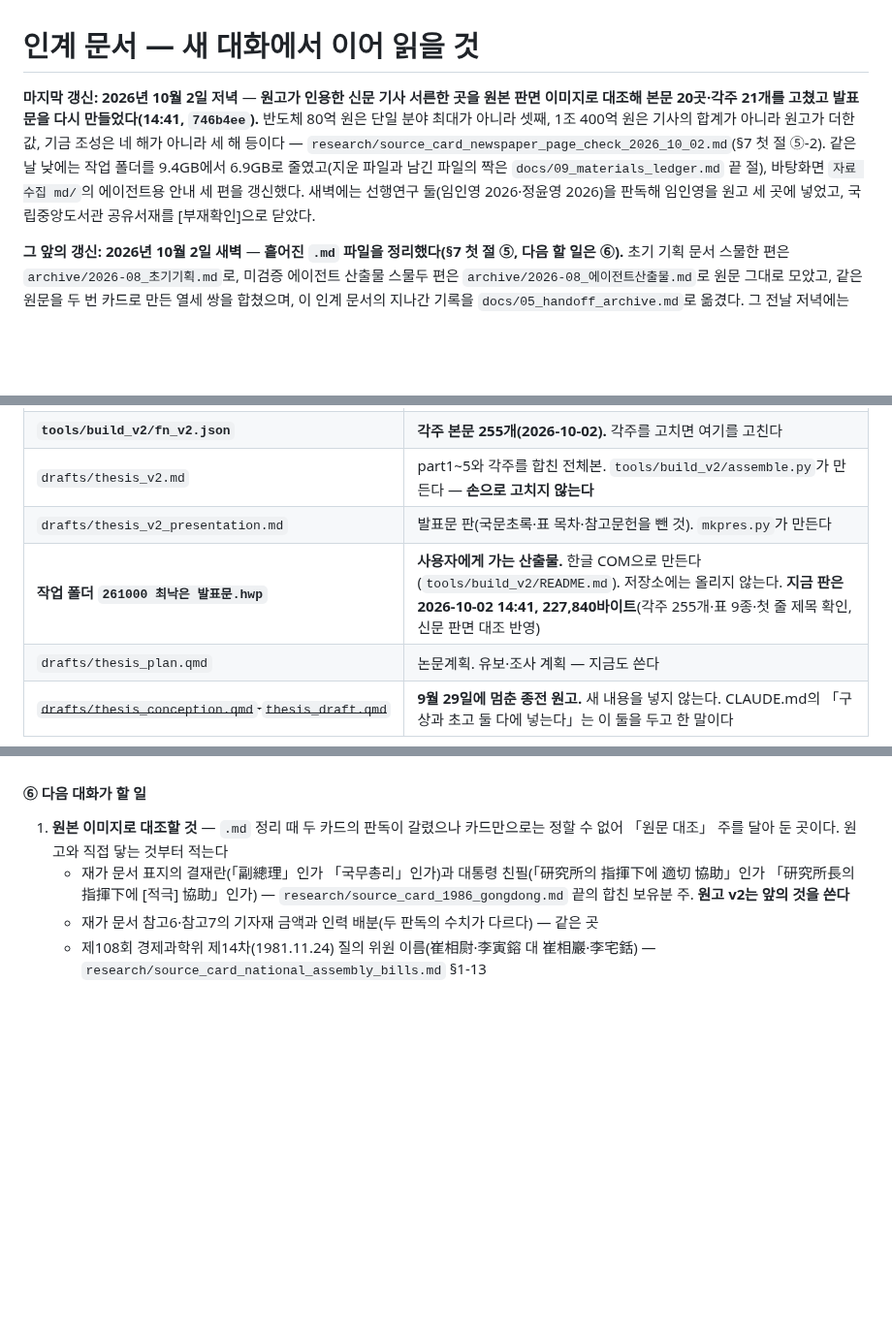
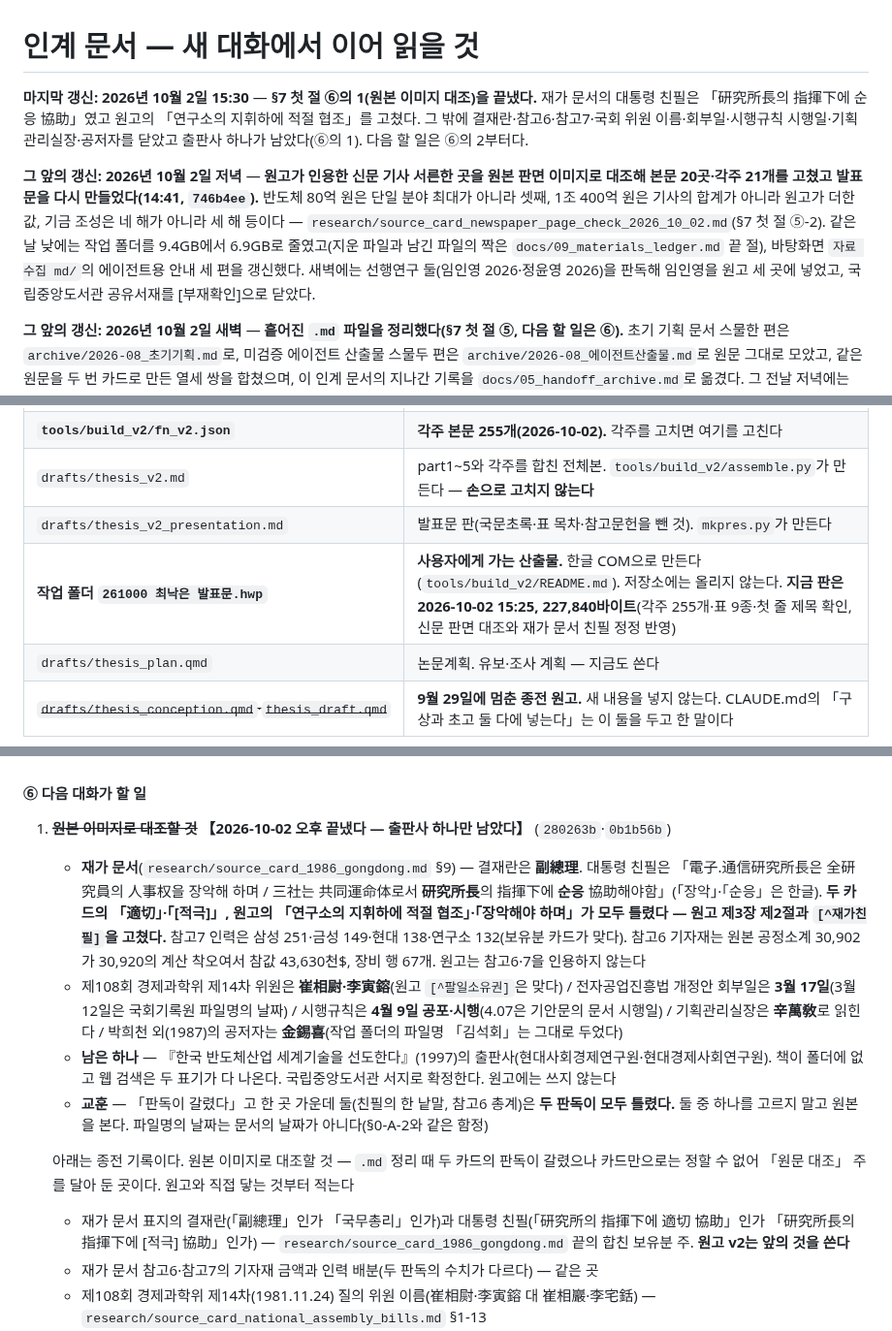
Before and after one commit to dms8588478-droid/thesis-1980s-korea-electronics, a Markdown page: docs/05_handoff.md, 3 parts joined by grey strips. Shown at 97% size. Drawn GitHub-style; blank space fills up the shorter version.

Commit message:
인계 문서에 §7 첫 절 ⑥의 1(원본 이미지 대조)을 끝낸 결과를 옮겼다
Co-Authored-By: Claude Opus 5.5 <noreply@anthropic.com>

```diff
--- a/docs/05_handoff.md
+++ b/docs/05_handoff.md
@@ -1,6 +1,8 @@
 # 인계 문서 — 새 대화에서 이어 읽을 것
 
-**마지막 갱신: 2026년 10월 2일 저녁** — **원고가 인용한 신문 기사 서른한 곳을 원본 판면 이미지로 대조해 본문 20곳·각주 21개를 고쳤고 발표문을 다시 만들었다(14:41, `746b4ee`).** 반도체 80억 원은 단일 분야 최대가 아니라 셋째, 1조 400억 원은 기사의 합계가 아니라 원고가 더한 값, 기금 조성은 네 해가 아니라 세 해 등이다 — `research/source_card_newspaper_page_check_2026_10_02.md`(§7 첫 절 ⑤-2). 같은 날 낮에는 작업 폴더를 9.4GB에서 6.9GB로 줄였고(지운 파일과 남긴 파일의 짝은 `docs/09_materials_ledger.md` 끝 절), 바탕화면 `자료 수집 md/`의 에이전트용 안내 세 편을 갱신했다. 새벽에는 선행연구 둘(임인영 2026·정윤영 2026)을 판독해 임인영을 원고 세 곳에 넣었고, 국립중앙도서관 공유서재를 [부재확인]으로 닫았다.
+**마지막 갱신: 2026년 10월 2일 15:30** — **§7 첫 절 ⑥의 1(원본 이미지 대조)을 끝냈다.** 재가 문서의 대통령 친필은 「研究所長의 指揮下에 순응 協助」였고 원고의 「연구소의 지휘하에 적절 협조」를 고쳤다. 그 밖에 결재란·참고6·참고7·국회 위원 이름·회부일·시행규칙 시행일·기획관리실장·공저자를 닫았고 출판사 하나가 남았다(⑥의 1). 다음 할 일은 ⑥의 2부터다.
+
+**그 앞의 갱신: 2026년 10월 2일 저녁** — **원고가 인용한 신문 기사 서른한 곳을 원본 판면 이미지로 대조해 본문 20곳·각주 21개를 고쳤고 발표문을 다시 만들었다(14:41, `746b4ee`).** 반도체 80억 원은 단일 분야 최대가 아니라 셋째, 1조 400억 원은 기사의 합계가 아니라 원고가 더한 값, 기금 조성은 네 해가 아니라 세 해 등이다 — `research/source_card_newspaper_page_check_2026_10_02.md`(§7 첫 절 ⑤-2). 같은 날 낮에는 작업 폴더를 9.4GB에서 6.9GB로 줄였고(지운 파일과 남긴 파일의 짝은 `docs/09_materials_ledger.md` 끝 절), 바탕화면 `자료 수집 md/`의 에이전트용 안내 세 편을 갱신했다. 새벽에는 선행연구 둘(임인영 2026·정윤영 2026)을 판독해 임인영을 원고 세 곳에 넣었고, 국립중앙도서관 공유서재를 [부재확인]으로 닫았다.
 
 **그 앞의 갱신: 2026년 10월 2일 새벽** — **흩어진 `.md` 파일을 정리했다(§7 첫 절 ⑤, 다음 할 일은 ⑥).** 초기 기획 문서 스물한 편은 `archive/2026-08_초기기획.md`로, 미검증 에이전트 산출물 스물두 편은 `archive/2026-08_에이전트산출물.md`로 원문 그대로 모았고, 같은 원문을 두 번 카드로 만든 열세 쌍을 합쳤으며, 이 인계 문서의 지나간 기록을 `docs/05_handoff_archive.md`로 옮겼다. 그 전날 저녁에는 『전자진흥』 35편과 1983년 1월 정부투자기관 적립 방안을 원고에 넣었다.
 
@@ -82,7 +84,7 @@ grep -rl "검색어" research/ docs/ drafts/
 | **`tools/build_v2/fn_v2.json`** | **각주 본문 255개(2026-10-02).** 각주를 고치면 여기를 고친다 |
 | `drafts/thesis_v2.md` | part1~5와 각주를 합친 전체본. `tools/build_v2/assemble.py`가 만든다 — **손으로 고치지 않는다** |
 | `drafts/thesis_v2_presentation.md` | 발표문 판(국문초록·표 목차·참고문헌을 뺀 것). `mkpres.py`가 만든다 |
-| **작업 폴더 `261000 최낙은 발표문.hwp`** | **사용자에게 가는 산출물.** 한글 COM으로 만든다(`tools/build_v2/README.md`). 저장소에는 올리지 않는다. **지금 판은 2026-10-02 14:41, 227,840바이트**(각주 255개·표 9종·첫 줄 제목 확인, 신문 판면 대조 반영) |
+| **작업 폴더 `261000 최낙은 발표문.hwp`** | **사용자에게 가는 산출물.** 한글 COM으로 만든다(`tools/build_v2/README.md`). 저장소에는 올리지 않는다. **지금 판은 2026-10-02 15:25, 227,840바이트**(각주 255개·표 9종·첫 줄 제목 확인, 신문 판면 대조와 재가 문서 친필 정정 반영) |
 | `drafts/thesis_plan.qmd` | 논문계획. 유보·조사 계획 — 지금도 쓴다 |
 | ~~`drafts/thesis_conception.qmd`·`thesis_draft.qmd`~~ | **9월 29일에 멈춘 종전 원고.** 새 내용을 넣지 않는다. CLAUDE.md의 「구상과 초고 둘 다에 넣는다」는 이 둘을 두고 한 말이다 |
 
@@ -495,7 +497,13 @@ for k in 라벨1 라벨2; do u=$(grep -c "\[\^$k\]" drafts/thesis_conception.qmd
 
 #### ⑥ 다음 대화가 할 일
 
-1. **원본 이미지로 대조할 것** — `.md` 정리 때 두 카드의 판독이 갈렸으나 카드만으로는 정할 수 없어 「원문 대조」 주를 달아 둔 곳이다. 원고와 직접 닿는 것부터 적는다
+1. ~~**원본 이미지로 대조할 것**~~ **【2026-10-02 오후 끝냈다 — 출판사 하나만 남았다】** (`280263b`·`0b1b56b`)
+   - **재가 문서**(`research/source_card_1986_gongdong.md` §9) — 결재란은 **副總理**. 대통령 친필은 「電子.通信研究所長은 全研究員의 人事权을 장악해 하며 / 三社는 共同運命体로서 **研究所長**의 指揮下에 **순응** 協助해야함」(「장악」·「순응」은 한글). **두 카드의 「適切」·「[적극]」, 원고의 「연구소의 지휘하에 적절 협조」·「장악해야 하며」가 모두 틀렸다 — 원고 제3장 제2절과 `[^재가친필]`을 고쳤다.** 참고7 인력은 삼성 251·금성 149·현대 138·연구소 132(보유분 카드가 맞다). 참고6 기자재는 원본 공정소계 30,902가 30,920의 계산 착오여서 참값 43,630천$, 장비 행 67개. 원고는 참고6·7을 인용하지 않는다
+   - 제108회 경제과학위 제14차 위원은 **崔相㷉·李寅鎔**(원고 `[^팔일소유권]`은 맞다) / 전자공업진흥법 개정안 회부일은 **3월 17일**(3월 12일은 국회기록원 파일명의 날짜) / 시행규칙은 **4월 9일 공포·시행**(4.07은 기안문의 문서 시행일) / 기획관리실장은 **辛萬敎**로 읽힌다 / 박희천 외(1987)의 공저자는 **金錫喜**(작업 폴더의 파일명 「김석회」는 그대로 두었다)
+   - **남은 하나** — 『한국 반도체산업 세계기술을 선도한다』(1997)의 출판사(현대사회경제연구원·현대경제사회연구원). 책이 폴더에 없고 웹 검색은 두 표기가 다 나온다. 국립중앙도서관 서지로 확정한다. 원고에는 쓰지 않는다
+   - **교훈** — 「판독이 갈렸다」고 한 곳 가운데 둘(친필의 한 낱말, 참고6 총계)은 **두 판독이 모두 틀렸다.** 둘 중 하나를 고르지 말고 원본을 본다. 파일명의 날짜는 문서의 날짜가 아니다(§0-A-2와 같은 함정)
+
+   아래는 종전 기록이다. 원본 이미지로 대조할 것 — `.md` 정리 때 두 카드의 판독이 갈렸으나 카드만으로는 정할 수 없어 「원문 대조」 주를 달아 둔 곳이다. 원고와 직접 닿는 것부터 적는다
    - 재가 문서 표지의 결재란(「副總理」인가 「국무총리」인가)과 대통령 친필(「研究所의 指揮下에 適切 協助」인가 「研究所長의 指揮下에 [적극] 協助」인가) — `research/source_card_1986_gongdong.md` 끝의 합친 보유분 주. **원고 v2는 앞의 것을 쓴다**
    - 재가 문서 참고6·참고7의 기자재 금액과 인력 배분(두 판독의 수치가 다르다) — 같은 곳
    - 제108회 경제과학위 제14차(1981.11.24) 질의 위원 이름(崔相㷉·李寅鎔 대 崔相巖·李宅銛) — `research/source_card_national_assembly_bills.md` §1-13
```
